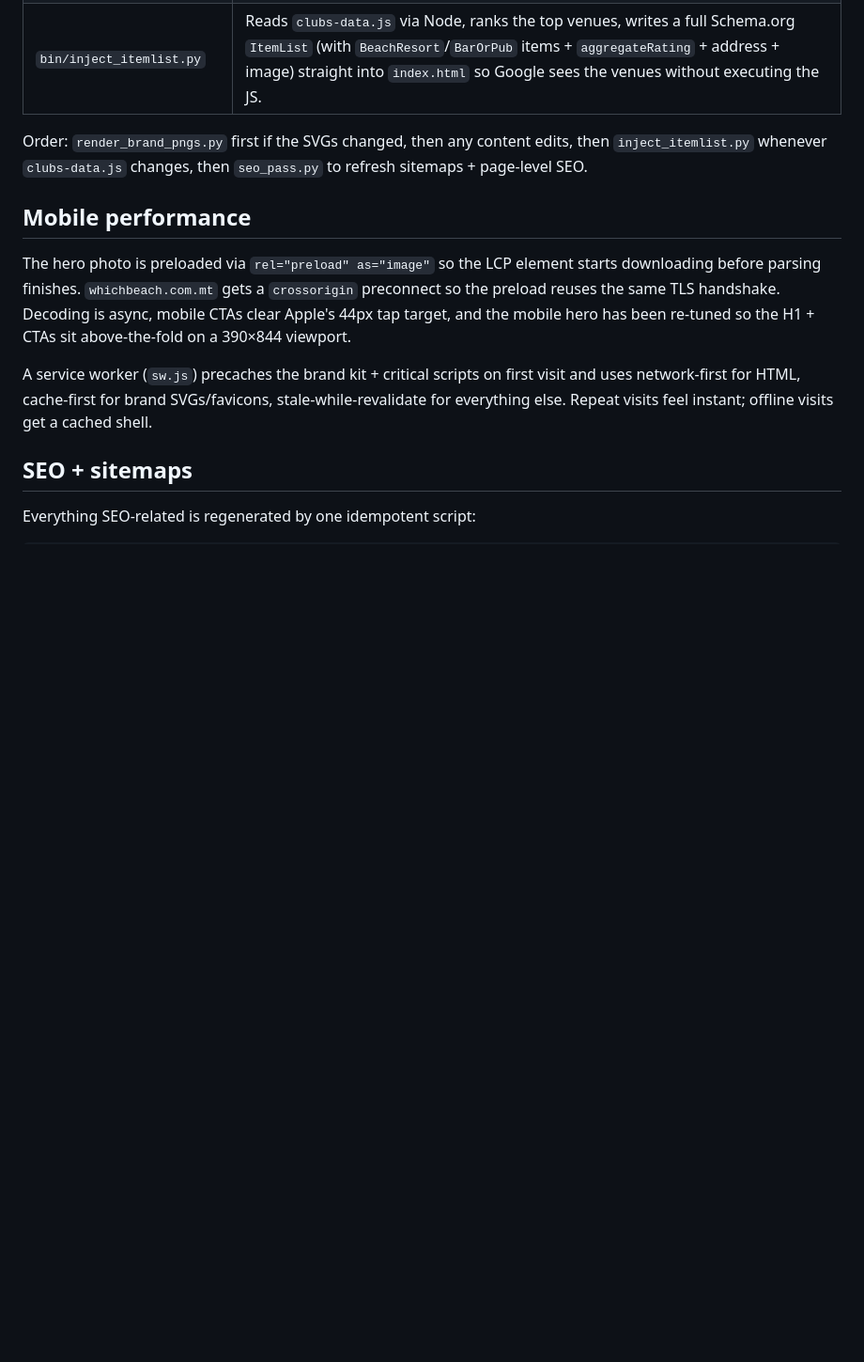
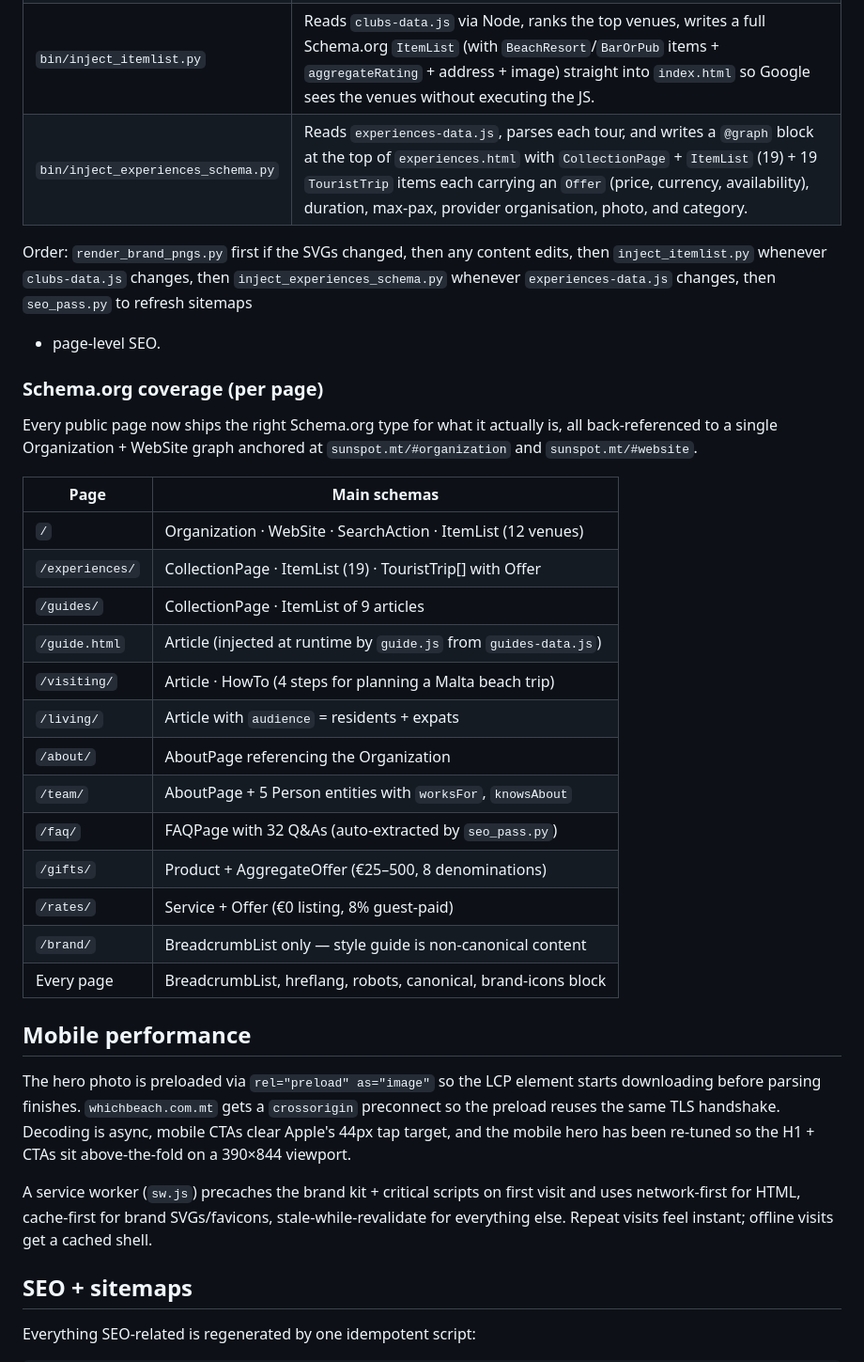
Before and after one commit to rurkmasso/sunspot-mt, a Markdown page: README.md, the part around the change. Shown at 94% size. Rendered like a GitHub page; blank space fills up the shorter version.

Commit message:
README — Schema.org coverage table + new build script
Documents the schema present on every public page and adds
inject_experiences_schema.py to the build-scripts list with its
position in the run order.

Co-Authored-By: Claude Opus 4.7 <noreply@anthropic.com>

```diff
--- a/README.md
+++ b/README.md
@@ -104,10 +104,35 @@ files. Re-run any time the inputs change.
 | `bin/render_brand_pngs.py` | Renders the brand SVGs (`mark`, `og-cover`) to PNG via headless Chromium so the favicons and OG card stay in sync. |
 | `bin/seo_pass.py`          | Regenerates the seven sub-sitemaps + index, rewrites `robots.txt`, refreshes `sitemap.html`, stamps the favicon/manifest/canonical/hreflang/breadcrumb/Explore-footer blocks on every public HTML page. |
 | `bin/inject_itemlist.py`   | Reads `clubs-data.js` via Node, ranks the top venues, writes a full Schema.org `ItemList` (with `BeachResort`/`BarOrPub` items + `aggregateRating` + address + image) straight into `index.html` so Google sees the venues without executing the JS. |
+| `bin/inject_experiences_schema.py` | Reads `experiences-data.js`, parses each tour, and writes a `@graph` block at the top of `experiences.html` with `CollectionPage` + `ItemList` (19) + 19 `TouristTrip` items each carrying an `Offer` (price, currency, availability), duration, max-pax, provider organisation, photo, and category. |
 
 Order: `render_brand_pngs.py` first if the SVGs changed, then any
 content edits, then `inject_itemlist.py` whenever `clubs-data.js`
-changes, then `seo_pass.py` to refresh sitemaps + page-level SEO.
+changes, then `inject_experiences_schema.py` whenever
+`experiences-data.js` changes, then `seo_pass.py` to refresh sitemaps
++ page-level SEO.
+
+### Schema.org coverage (per page)
+
+Every public page now ships the right Schema.org type for what it
+actually is, all back-referenced to a single Organization + WebSite
+graph anchored at `sunspot.mt/#organization` and `sunspot.mt/#website`.
+
+| Page             | Main schemas                                                    |
+|---|---|
+| `/`              | Organization · WebSite · SearchAction · ItemList (12 venues)    |
+| `/experiences/`  | CollectionPage · ItemList (19) · TouristTrip[] with Offer       |
+| `/guides/`       | CollectionPage · ItemList of 9 articles                         |
+| `/guide.html`    | Article (injected at runtime by `guide.js` from `guides-data.js`)|
+| `/visiting/`     | Article · HowTo (4 steps for planning a Malta beach trip)       |
+| `/living/`       | Article with `audience` = residents + expats                    |
+| `/about/`        | AboutPage referencing the Organization                          |
+| `/team/`         | AboutPage + 5 Person entities with `worksFor`, `knowsAbout`     |
+| `/faq/`          | FAQPage with 32 Q&As (auto-extracted by `seo_pass.py`)          |
+| `/gifts/`        | Product + AggregateOffer (€25–500, 8 denominations)             |
+| `/rates/`        | Service + Offer (€0 listing, 8% guest-paid)                     |
+| `/brand/`        | BreadcrumbList only — style guide is non-canonical content      |
+| Every page       | BreadcrumbList, hreflang, robots, canonical, brand-icons block  |
 
 ## Mobile performance
 
```
